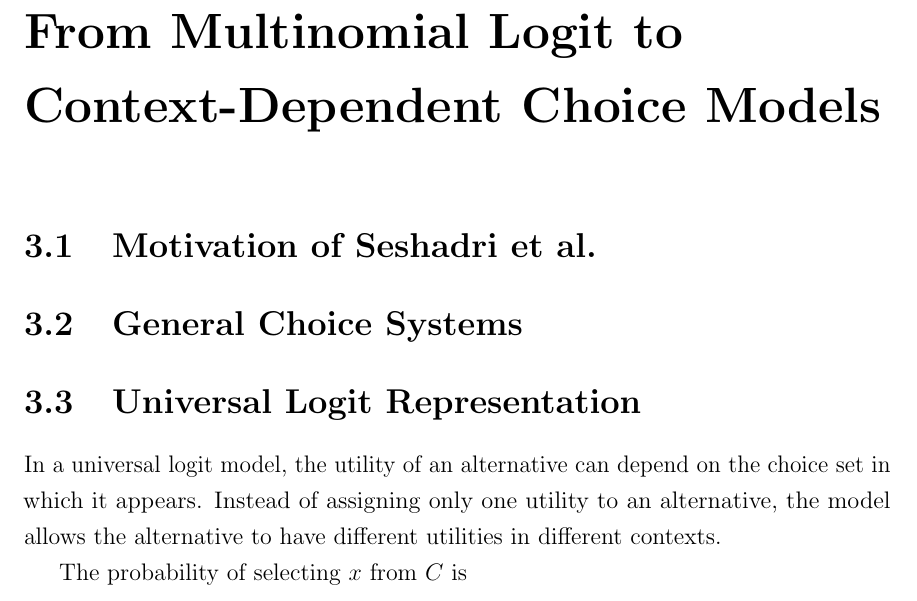
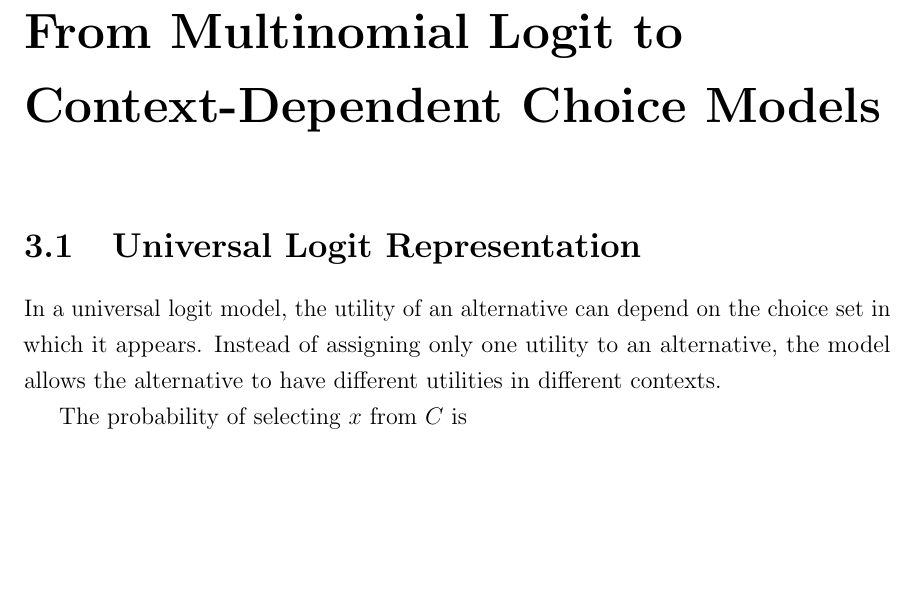
Before and after one commit to rbhdsks/Learning-from-Comparison-Data-Master-Thesis-Project-, a LaTeX thesis (docs/thesis/Notes.tex): part of page 13 of 22, cut so that both start at the same text, the shorter picture padded with empty space. Compiled offline with pdfLaTeX.

```diff
--- a/docs/thesis/Notes.tex
+++ b/docs/thesis/Notes.tex
@@ -374,16 +374,6 @@
 % =========================================================
 
 \chapter{From Multinomial Logit to Context-Dependent Choice Models}
-
-\section{Motivation of Seshadri et al.}
-
-% TODO: Explain why violations of IIA motivate a model in which the
-% composition of the choice set can affect an alternative's utility.
-
-\section{General Choice Systems}
-
-% TODO: Define a choice system as a collection of choice-probability
-% distributions, one for every possible choice set.
 
 \section{Universal Logit Representation}
 
```
